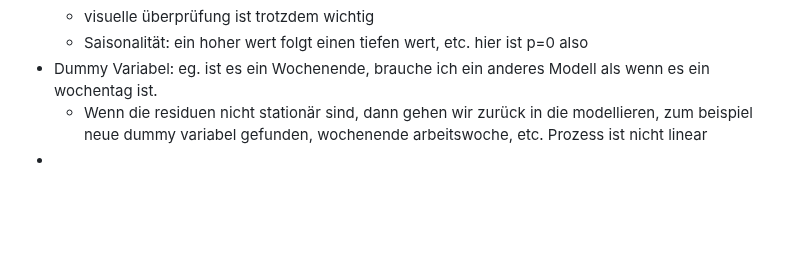
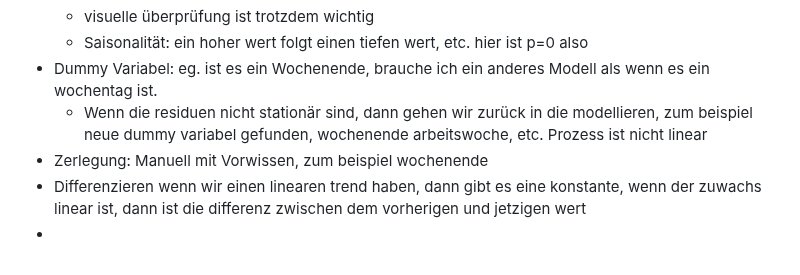
Before and after one commit to Nora-Olivia-Ammann/cas_data_science, a Markdown page: 0_Notes/15_Zeitreihenanalyse.md, the part around the change. GitHub-like rendering; blank space fills up the shorter version.

```diff
--- a/0_Notes/15_Zeitreihenanalyse.md
+++ b/0_Notes/15_Zeitreihenanalyse.md
@@ -106,4 +106,6 @@ Links auf der Folie zu mehr info
   - Saisonalität: ein hoher wert folgt einen tiefen wert, etc. hier ist p=0 also
 - Dummy Variabel: eg. ist es ein Wochenende, brauche ich ein anderes Modell als wenn es ein wochentag ist.
   - Wenn die residuen nicht stationär sind, dann gehen wir zurück in die modellieren, zum beispiel neue dummy variabel gefunden, wochenende arbeitswoche, etc. Prozess ist nicht linear
+- Zerlegung: Manuell mit Vorwissen, zum beispiel wochenende
+- Differenzieren wenn wir einen linearen trend haben, dann gibt es eine konstante, wenn der zuwachs linear ist, dann ist die differenz zwischen dem vorherigen und jetzigen wert
 -
```
